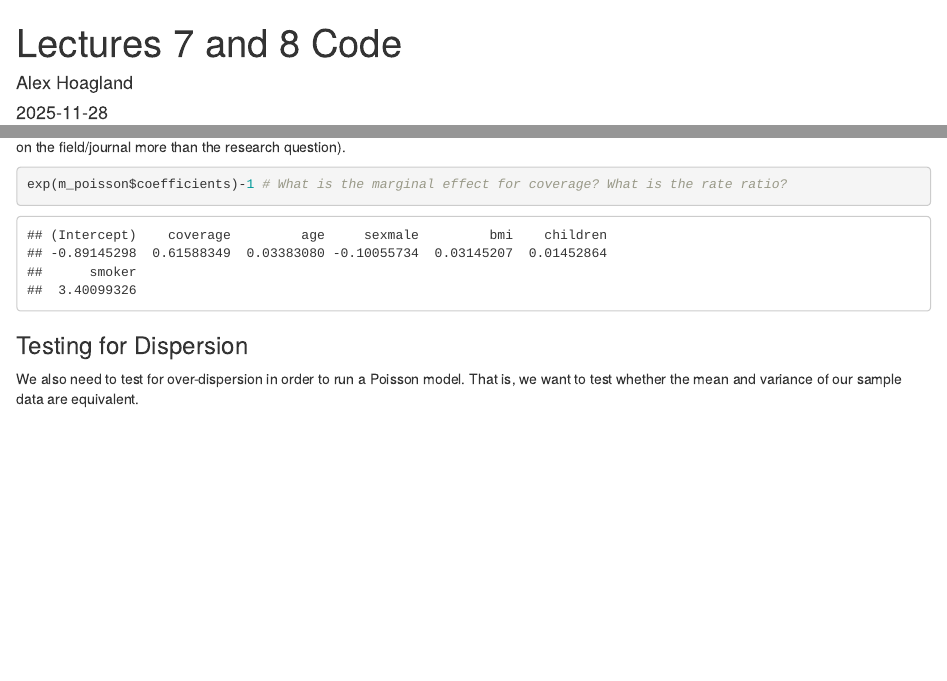
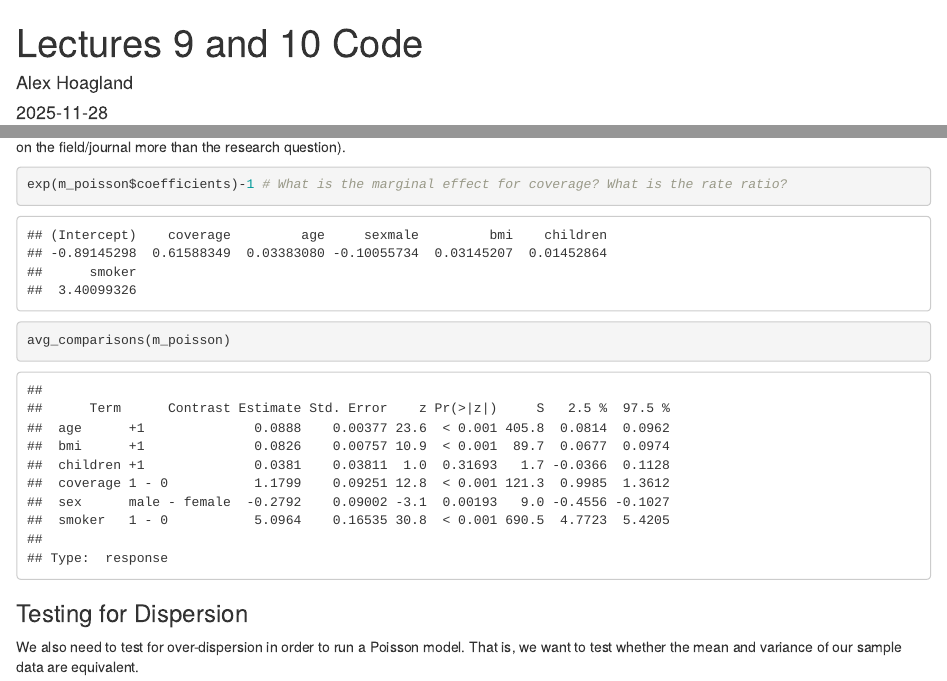
Before and after one commit to alex-hoagland/HAD5744, an R Markdown document (Lecture10_Identification/Lecture10_RMarkdown.Rmd): the page in a window 1100 px wide, from its top, and a second part further down, joined at a grey line. Rendered offline with R 4.5, knitr and Pandoc, with nearby package versions; some code elsewhere in the file could not run offline.

Commit message:
Update lectures, etc

````diff
--- a/Lecture10_Identification/Lecture10_RMarkdown.Rmd
+++ b/Lecture10_Identification/Lecture10_RMarkdown.Rmd
@@ -1,5 +1,5 @@
 ---
-title: "Lectures 7 and 8 Code"
+title: "Lectures 9 and 10 Code"
 author: "Alex Hoagland"
 date: "`r Sys.Date()`"
 output: html_document
@@ -93,6 +93,8 @@ We interpret these regressions, again, by looking at the marginal effects (in th
 
 ```{r me-p}
 exp(m_poisson$coefficients)-1 # What is the marginal effect for coverage? What is the rate ratio?
+
+avg_comparisons(m_poisson)
 ```
 
 ### Testing for Dispersion
````
Also changed, not shown: PresentationOrder_20251208.pdf (added), 2 other files.
